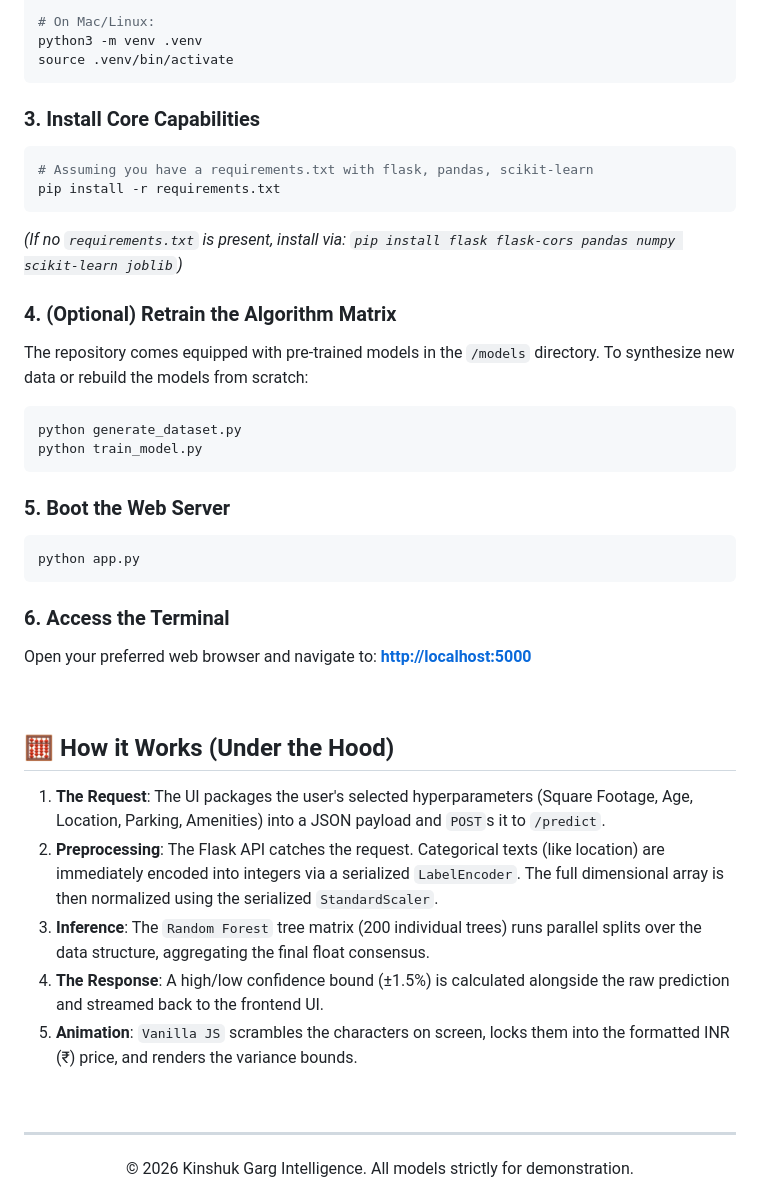
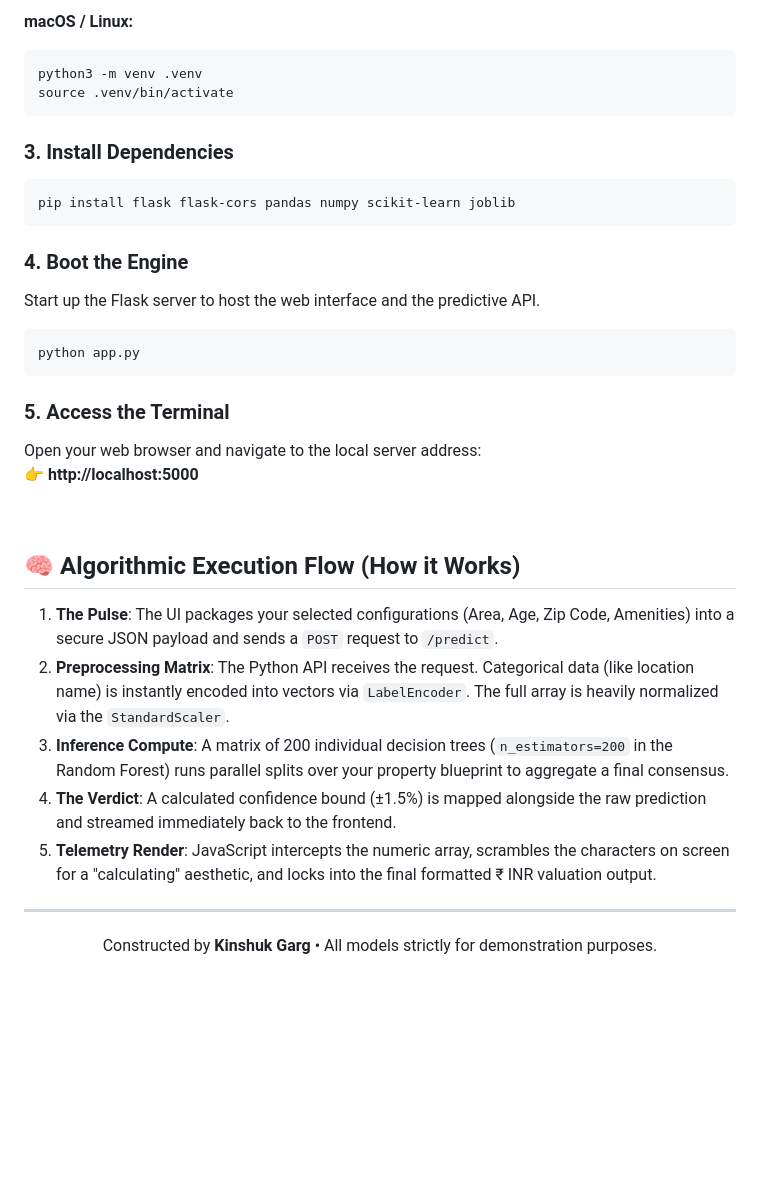
Before and after one commit to Kinshunk565/House-Price-Prediction-, a Markdown page: README.md, the part around one of its changes. Rendered like a GitHub page; blank space fills up the shorter version.

````diff
--- a/README.md
+++ b/README.md
@@ -59,44 +71,37 @@ python -m venv .venv
 
-# On Mac/Linux:
+**macOS / Linux:**
+```bash
 python3 -m venv .venv
 source .venv/bin/activate
 ```
 
-### 3. Install Core Capabilities
+### 3. Install Dependencies
 ```bash
-# Assuming you have a requirements.txt with flask, pandas, scikit-learn
-pip install -r requirements.txt
-```
-*(If no `requirements.txt` is present, install via: `pip install flask flask-cors pandas numpy scikit-learn joblib`)*
-
-### 4. (Optional) Retrain the Algorithm Matrix
-The repository comes equipped with pre-trained models in the `/models` directory. To synthesize new data or rebuild the models from scratch:
-```bash
-python generate_dataset.py
-python train_model.py
+pip install flask flask-cors pandas numpy scikit-learn joblib
 ```
 
-### 5. Boot the Web Server
+### 4. Boot the Engine
+Start up the Flask server to host the web interface and the predictive API.
 ```bash
 python app.py
 ```
 
-### 6. Access the Terminal
-Open your preferred web browser and navigate to:
-**[http://localhost:5000](http://localhost:5000)**
+### 5. Access the Terminal
+Open your web browser and navigate to the local server address:
+👉 **http://localhost:5000**
 
-<br>
+<br/>
 
-## 🧮 How it Works (Under the Hood)
-1. **The Request**: The UI packages the user's selected hyperparameters (Square Footage, Age, Location, Parking, Amenities) into a JSON payload and `POST`s it to `/predict`.
-2. **Preprocessing**: The Flask API catches the request. Categorical texts (like location) are immediately encoded into integers via a serialized `LabelEncoder`. The full dimensional array is then normalized using the serialized `StandardScaler`.
-3. **Inference**: The `Random Forest` tree matrix (200 individual trees) runs parallel splits over the data structure, aggregating the final float consensus.
-4. **The Response**: A high/low confidence bound (±1.5%) is calculated alongside the raw prediction and streamed back to the frontend UI.
-5. **Animation**: `Vanilla JS` scrambles the characters on screen, locks them into the formatted INR (₹) price, and renders the variance bounds.
+## 🧠 Algorithmic Execution Flow (How it Works)
 
-<br>
+1. **The Pulse**: The UI packages your selected configurations (Area, Age, Zip Code, Amenities) into a secure JSON payload and sends a `POST` request to `/predict`.
+2. **Preprocessing Matrix**: The Python API receives the request. Categorical data (like location name) is instantly encoded into vectors via `LabelEncoder`. The full array is heavily normalized via the `StandardScaler`.
+3. **Inference Compute**: A matrix of 200 individual decision trees (`n_estimators=200` in the Random Forest) runs parallel splits over your property blueprint to aggregate a final consensus.
+4. **The Verdict**: A calculated confidence bound (±1.5%) is mapped alongside the raw prediction and streamed immediately back to the frontend.
+5. **Telemetry Render**: JavaScript intercepts the numeric array, scrambles the characters on screen for a "calculating" aesthetic, and locks into the final formatted ₹ INR valuation output.
 
 ---
+
 <div align="center">
-   <p>&copy; 2026 Kinshuk Garg Intelligence. All models strictly for demonstration.</p>
+    <p>Constructed by <b>Kinshuk Garg</b> • All models strictly for demonstration purposes.</p>
 </div>
````
Also changed, not shown: other parts of README.md (+47 -38 lines).
